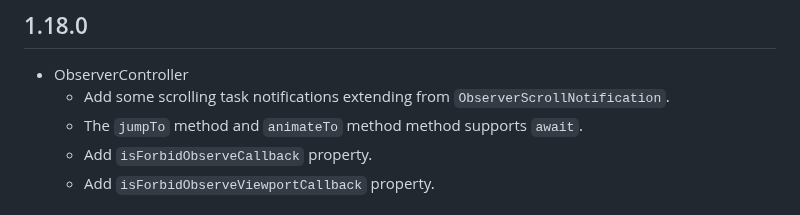
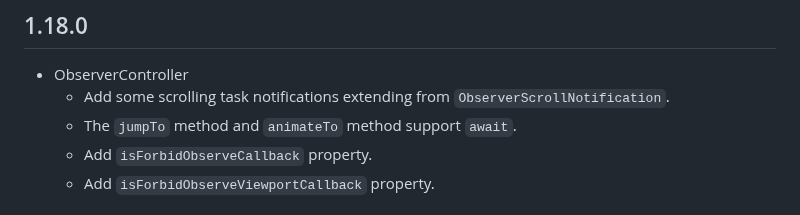
Before and after one commit to fluttercandies/flutter_scrollview_observer, a Markdown page: CHANGELOG.md, the part around the change. Rendered like a GitHub page.

Commit message:
docs: CHANGELOG

```diff
--- a/CHANGELOG.md
+++ b/CHANGELOG.md
@@ -1,7 +1,7 @@
 ## 1.18.0
 - ObserverController
   - Add some scrolling task notifications extending from `ObserverScrollNotification`.
-  - The `jumpTo` method and `animateTo` method method supports `await`.
+  - The `jumpTo` method and `animateTo` method support `await`.
   - Add `isForbidObserveCallback` property.
   - Add `isForbidObserveViewportCallback` property.
 
```
